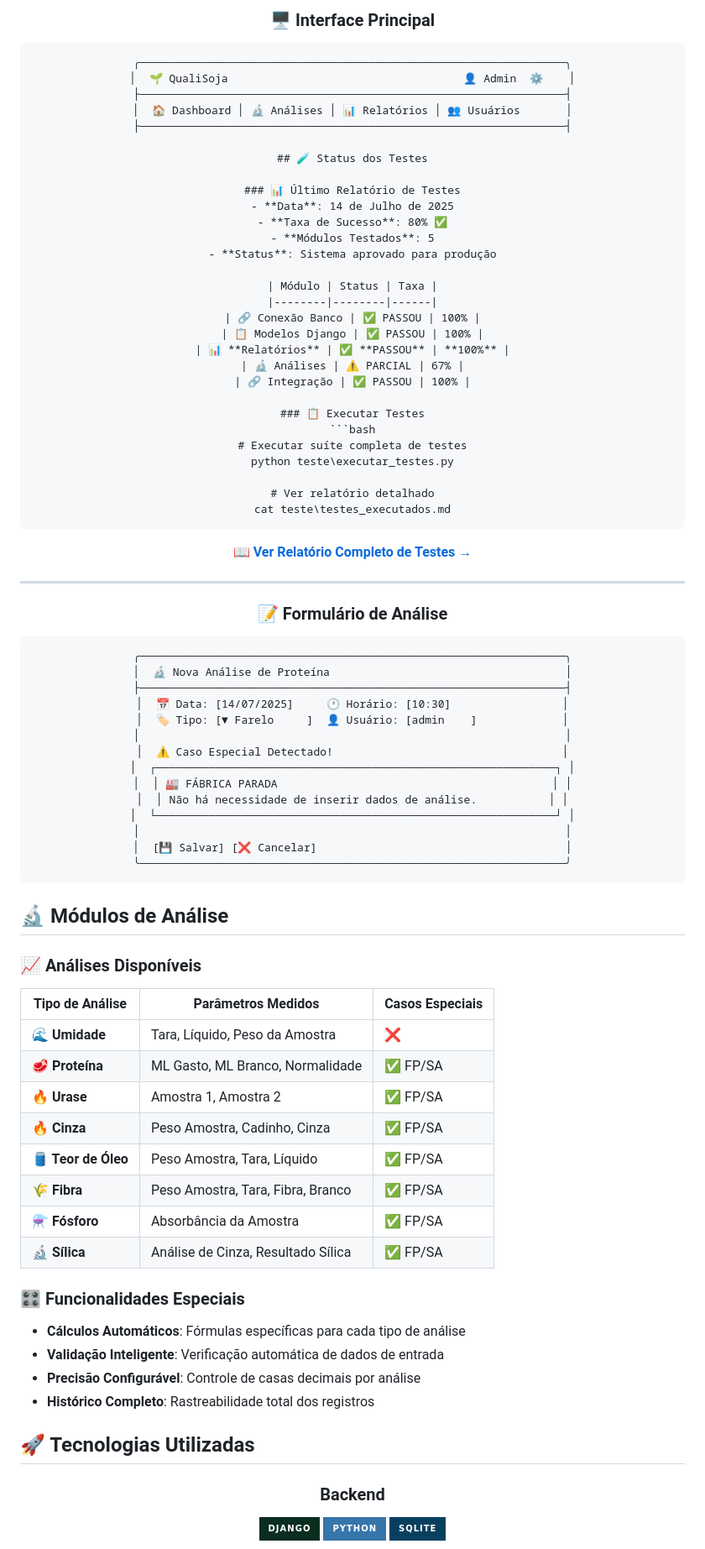
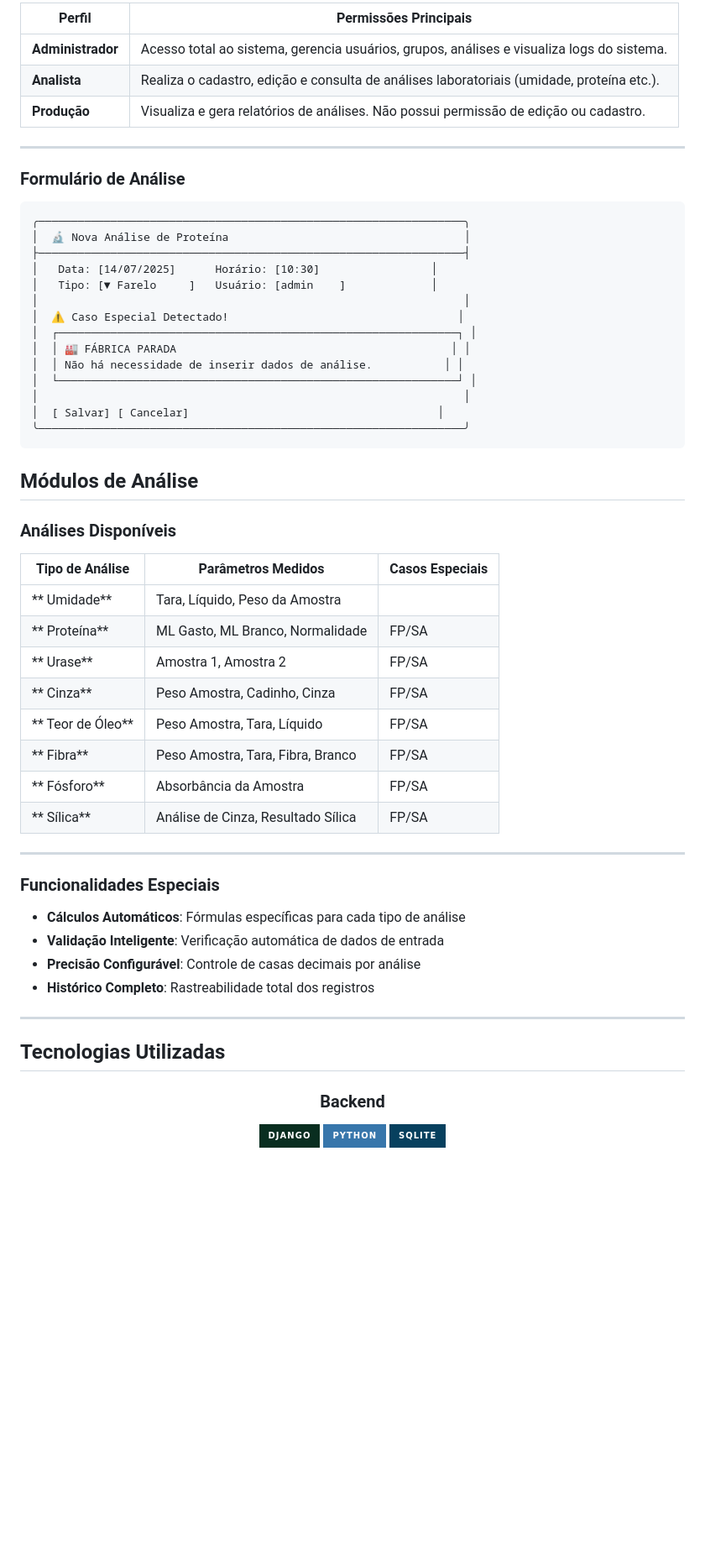
Before and after one commit to ifmt-cba/qualisoja, a Markdown page: README.md, the part around the change printed below. Shown: that part at 84% size. GitHub-like rendering; badges without logos; blank space fills up the shorter version.

Commit message:
Update README.md
Melhorando a documentação do projeto

````diff
--- a/README.md
+++ b/README.md
@@ -39,88 +81,60 @@ O **QualiSoja** é uma solução completa para controle de qualidade na cadeia p
 
-<div align="center">
-
-### 🖥️ Interface Principal
-
-```
-╭─────────────────────────────────────────────────────────────────╮
-│  🌱 QualiSoja                                    👤 Admin  ⚙️    │
-├─────────────────────────────────────────────────────────────────┤
-│  🏠 Dashboard │ 🔬 Análises │ 📊 Relatórios │ 👥 Usuários       │
-├─────────────────────────────────────────────────────────────────┤
-
-## 🧪 Status dos Testes
-
-### 📊 Último Relatório de Testes
-- **Data**: 14 de Julho de 2025
-- **Taxa de Sucesso**: 80% ✅
-- **Módulos Testados**: 5
-- **Status**: Sistema aprovado para produção
-
-| Módulo | Status | Taxa |
-|--------|--------|------|
-| 🔗 Conexão Banco | ✅ PASSOU | 100% |
-| 📋 Modelos Django | ✅ PASSOU | 100% |
-| 📊 **Relatórios** | ✅ **PASSOU** | **100%** |
-| 🔬 Análises | ⚠️ PARCIAL | 67% |
-| 🔗 Integração | ✅ PASSOU | 100% |
-
-### 📋 Executar Testes
-```bash
-# Executar suíte completa de testes
-python teste\executar_testes.py
-
-# Ver relatório detalhado
-cat teste\testes_executados.md
-```
-
-📖 **[Ver Relatório Completo de Testes →](teste/testes_executados.md)**
+| **Perfil**         | **Permissões Principais**                                                                 |
+|--------------------|--------------------------------------------------------------------------------------------|
+| **Administrador**  | Acesso total ao sistema, gerencia usuários, grupos, análises e visualiza logs do sistema. |
+| **Analista**       | Realiza o cadastro, edição e consulta de análises laboratoriais (umidade, proteína etc.). |
+| **Produção**       | Visualiza e gera relatórios de análises. Não possui permissão de edição ou cadastro.      |
 
 ---
 
-### 📝 Formulário de Análise
+###  Formulário de Análise
 
 ```
 ╭─────────────────────────────────────────────────────────────────╮
 │  🔬 Nova Análise de Proteína                                    │
 ├─────────────────────────────────────────────────────────────────┤
-│  📅 Data: [14/07/2025]     🕐 Horário: [10:30]                 │
-│  🏷️ Tipo: [▼ Farelo     ]  👤 Usuário: [admin    ]             │
+│   Data: [14/07/2025]      Horário: [10:30]                 │
+│   Tipo: [▼ Farelo     ]   Usuário: [admin    ]             │
 │                                                                 │
-│  ⚠️ Caso Especial Detectado!                                   │
+│  ⚠ Caso Especial Detectado!                                   │
 │  ┌─────────────────────────────────────────────────────────────┐ │
 │  │ 🏭 FÁBRICA PARADA                                          │ │
 │  │ Não há necessidade de inserir dados de análise.           │ │
 │  └─────────────────────────────────────────────────────────────┘ │
 │                                                                 │
-│  [💾 Salvar] [❌ Cancelar]                                      │
+│  [ Salvar] [ Cancelar]                                      │
 ╰─────────────────────────────────────────────────────────────────╯
 ```
 
 </div>
 
-## 🔬 Módulos de Análise
+## Módulos de Análise
 
-### 📈 Análises Disponíveis
+###  Análises Disponíveis
 
 | Tipo de Análise | Parâmetros Medidos | Casos Especiais |
 |------------------|-------------------|------------------|
-| **🌊 Umidade** | Tara, Líquido, Peso da Amostra | ❌ |
-| **🥩 Proteína** | ML Gasto, ML Branco, Normalidade | ✅ FP/SA |
-| **🔥 Urase** | Amostra 1, Amostra 2 | ✅ FP/SA |
-| **🔥 Cinza** | Peso Amostra, Cadinho, Cinza | ✅ FP/SA |
-| **🛢️ Teor de Óleo** | Peso Amostra, Tara, Líquido | ✅ FP/SA |
-| **🌾 Fibra** | Peso Amostra, Tara, Fibra, Branco | ✅ FP/SA |
-| **⚗️ Fósforo** | Absorbância da Amostra | ✅ FP/SA |
-| **🔬 Sílica** | Análise de Cinza, Resultado Sílica | ✅ FP/SA |
+| ** Umidade** | Tara, Líquido, Peso da Amostra |
+| ** Proteína** | ML Gasto, ML Branco, Normalidade |  FP/SA |
+| ** Urase** | Amostra 1, Amostra 2 |  FP/SA |
+| ** Cinza** | Peso Amostra, Cadinho, Cinza | FP/SA |
+| ** Teor de Óleo** | Peso Amostra, Tara, Líquido |  FP/SA |
+| ** Fibra** | Peso Amostra, Tara, Fibra, Branco |  FP/SA |
+| ** Fósforo** | Absorbância da Amostra |  FP/SA |
+| ** Sílica** | Análise de Cinza, Resultado Sílica |  FP/SA |
 
-### 🎛️ Funcionalidades Especiais
+---
+
+### Funcionalidades Especiais
 
 - **Cálculos Automáticos**: Fórmulas específicas para cada tipo de análise
 - **Validação Inteligente**: Verificação automática de dados de entrada
 - **Precisão Configurável**: Controle de casas decimais por análise
 - **Histórico Completo**: Rastreabilidade total dos registros
 
-## 🚀 Tecnologias Utilizadas
+---
+
+##  Tecnologias Utilizadas
 
 <div align="center">
 
````
Also changed, not shown: other parts of README.md (+97 -120 lines).
